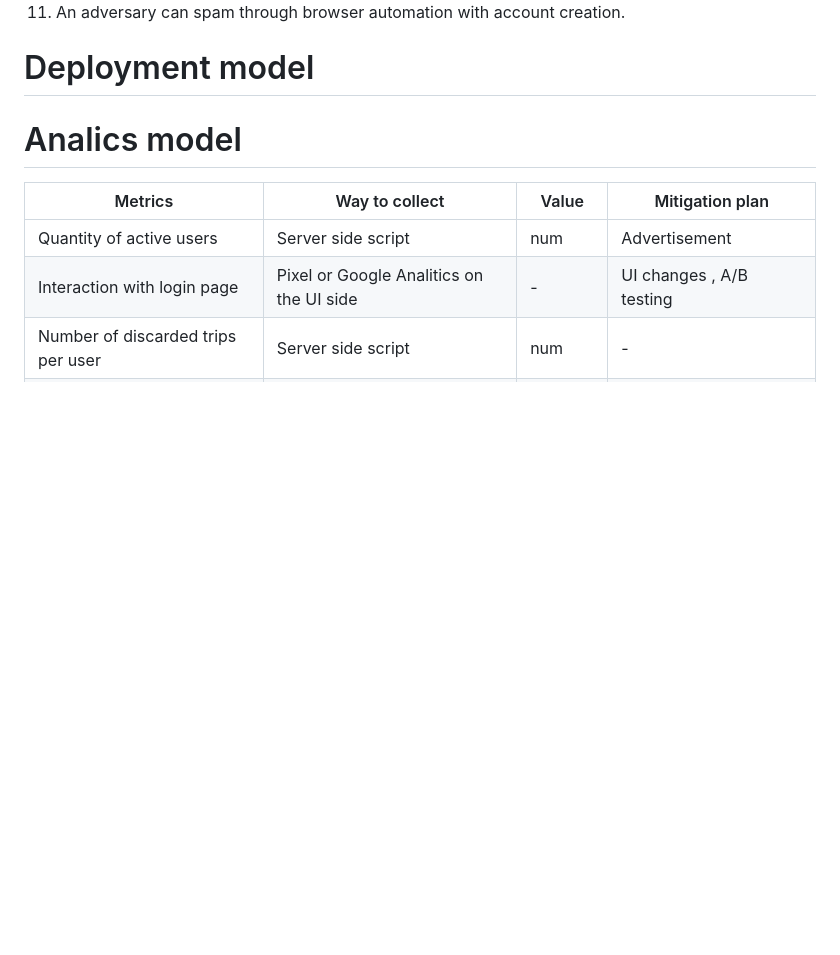
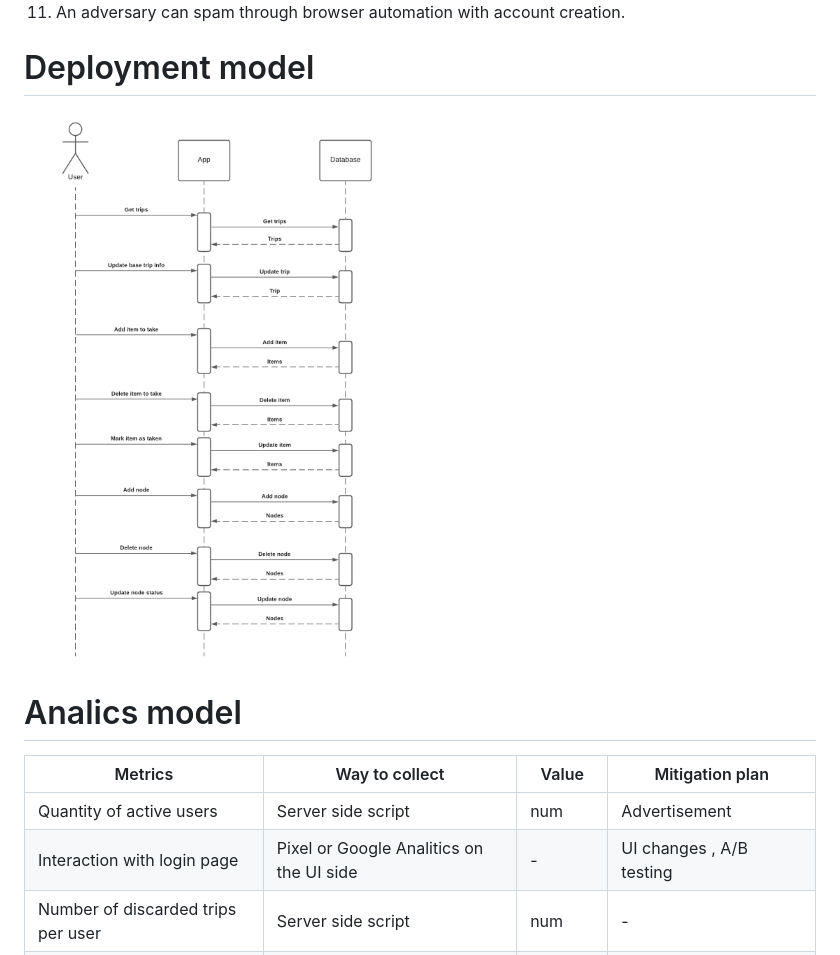
Before and after one commit to OleksandrChakalov/TeamGroup, a Markdown page: README.md, the part around the change. GitHub-like rendering; blank space fills up the shorter version.

Commit message:
added deployment image

```diff
--- a/README.md
+++ b/README.md
@@ -209,6 +209,9 @@ Example of _TripTemplate_ document for MongoDB:
 
 # Deployment model
 
+<img src="./Docs/user-sequence.png">
+
+
 
 # Analics model
 | Metrics | Way to collect | Value | Mitigation plan |
```
Also changed, not shown: Docs/deployment.png (added).
